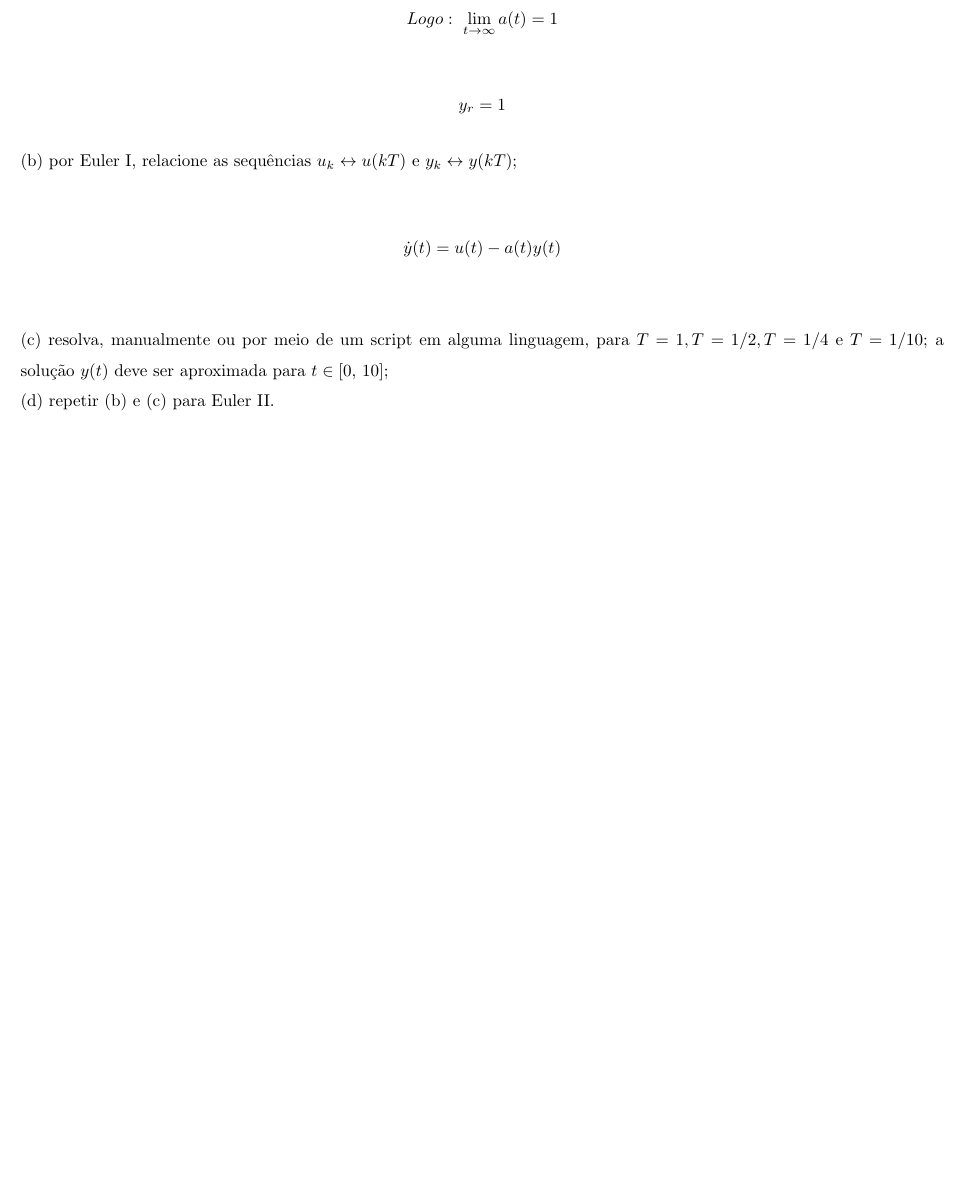
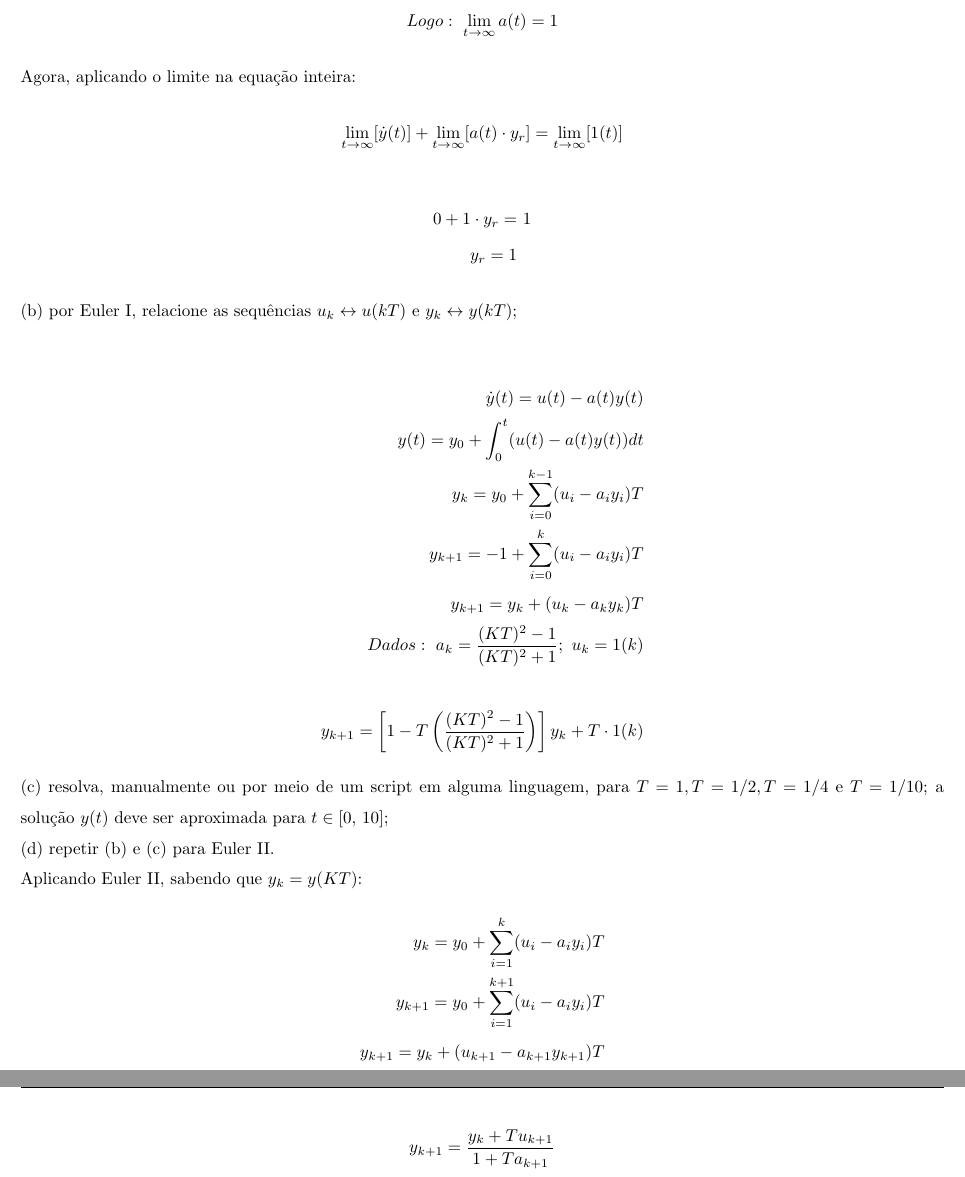
Before and after one commit to mhscardoso/Sig.Sistems, a LaTeX document (Trabalho 5/Trabalho5.tex): part of page 13 of 13 before the commit and two parts of pages 13 and 14 of 14 after it, the two joined at a grey line, cut so that both start at the same text, the shorter picture padded with empty space. Compiled offline with pdfLaTeX.

Commit message:
Q5, falta a c) e d)

```diff
--- a/Trabalho 5/Trabalho5.tex
+++ b/Trabalho 5/Trabalho5.tex
@@ -551,7 +553,12 @@ quando t tende a infinito. Portanto $ \lim_{t\to\infty} \dot{y}(t) = 0 $
 \begin{align*}
     Logo:\ \lim_{t\to\infty} a(t) = 1
 \end{align*}
+Agora, aplicando o limite na equação inteira:
 \begin{align*}
+    \lim_{t\to\infty} [\dot{y}(t)] + \lim_{t\to\infty} [a(t) \cdot y_r] = \lim_{t\to\infty} [1(t)]
+\end{align*}
+\begin{align*}
+    0 + 1 \cdot y_r =&\ 1\\
     y_r = 1
 \end{align*}
 
@@ -559,12 +566,28 @@ quando t tende a infinito. Portanto $ \lim_{t\to\infty} \dot{y}(t) = 0 $
 
 \begin{align*}
     \dot{y}(t) = u(t) - a(t)y(t)\\
+    y(t) = y_{0} + \int_{0}^{t} (u(t) - a(t)y(t))dt\\
+    y_k = y_0 + \sum_{i=0}^{k-1} (u_i - a_i y_i)T\\
+    y_{k+1} = -1 + \sum_{i=0}^{k} (u_i - a_i y_i)T\\
+    y_{k+1} = y_k + (u_k - a_k y_k)T\\
+    Dados:\ a_k = \frac{(KT)^2-1}{(KT)^2+1};\ u_k = 1(k)\\ \\
+    y_{k+1} = \left[ 1 - T \left( \frac{(KT)^2-1}{(KT)^2+1} \right) \right] y_k + T \cdot 1(k)
 \end{align*}
 
 (c) resolva, manualmente ou por meio de um script em alguma linguagem, para $T = 1, T = 1/2, T = 1/4$ e $T = 1/10$; a solução $y(t)$ deve ser aproximada para $t \in [0, \, 10]$;
 
+
+
 (d) repetir (b) e (c) para Euler II.
 
-Os dados $a(t)$a e $y(0^-)$ são: \textbf{G2: }$(t^2 - 1)/(t^2 + 1)$ e $-1$.
+Aplicando Euler II, sabendo que $ y_k = y(KT) $:
+\begin{align*}
+    y_k = y_0 + \sum_{i=1}^{k} (u_i - a_i y_i)T\\
+    y_{k+1} = y_0 + \sum_{i=1}^{k+1} (u_i - a_i y_i)T\\
+    y_{k+1} = y_k + (u_{k+1} - a_{k+1} y_{k+1})T\\
+\end{align*}
+\begin{align*}
+    y_{k+1} = \frac{y_k + Tu_{k+1}}{1 + Ta_{k+1}}
+\end{align*}
 
 \end{document}
```
Also changed, not shown: Trabalho 5/Trabalho5.pdf, Trabalho 5/Trabalho5.tex (8 more changed lines).
